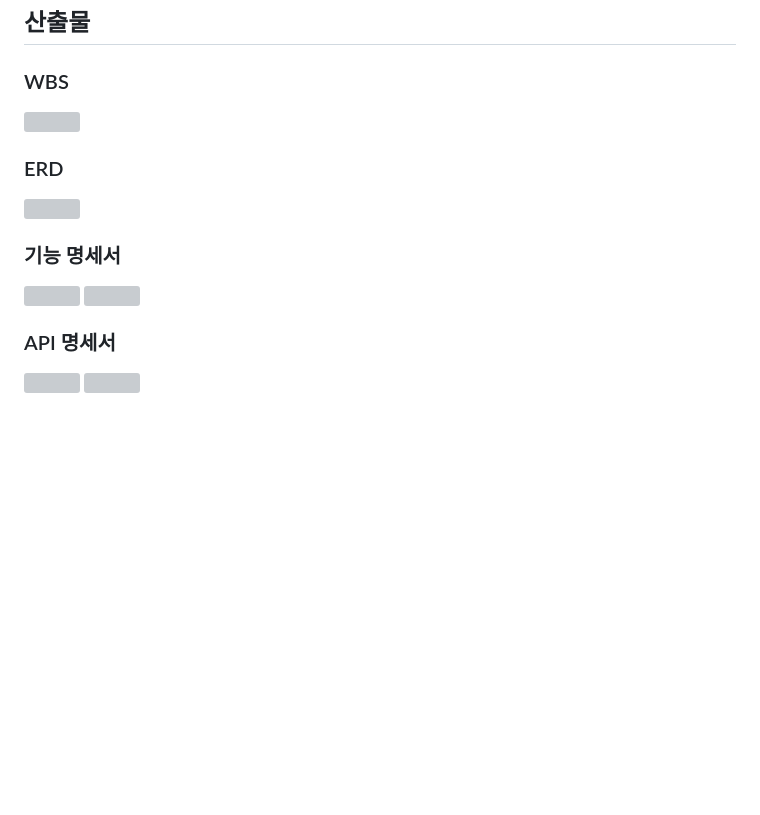
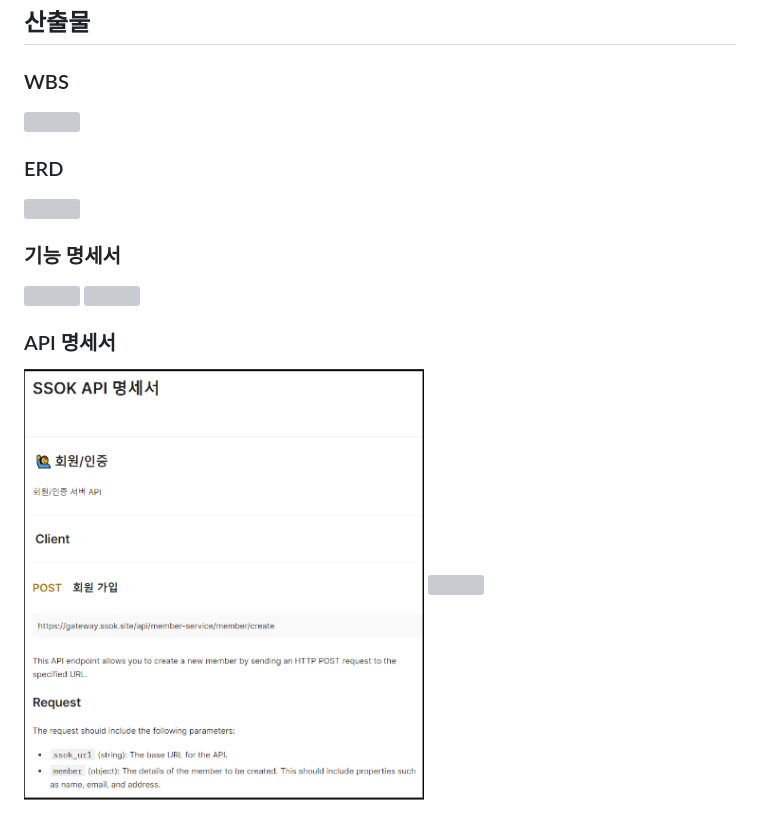
Before and after one commit to byh9811/SSOK, a Markdown page: README.md, the part around one of its changes. Drawn GitHub-style; blank space fills up the shorter version; grey boxes are pictures that could not be loaded.

```diff
--- a/README.md
+++ b/README.md
@@ -267,4 +267,4 @@
 
 ### API 명세서
-<img src="exec/img/API명세서1.PNG" width="400">
-<img src="exec/img/API명세서2.PNG" width="400">
+<img src="exec/img/API명세서1.png" width="400">
+<img src="exec/img/API명세서2.png" width="400">
```
Also changed, not shown: other parts of README.md (+10 -10 lines).
